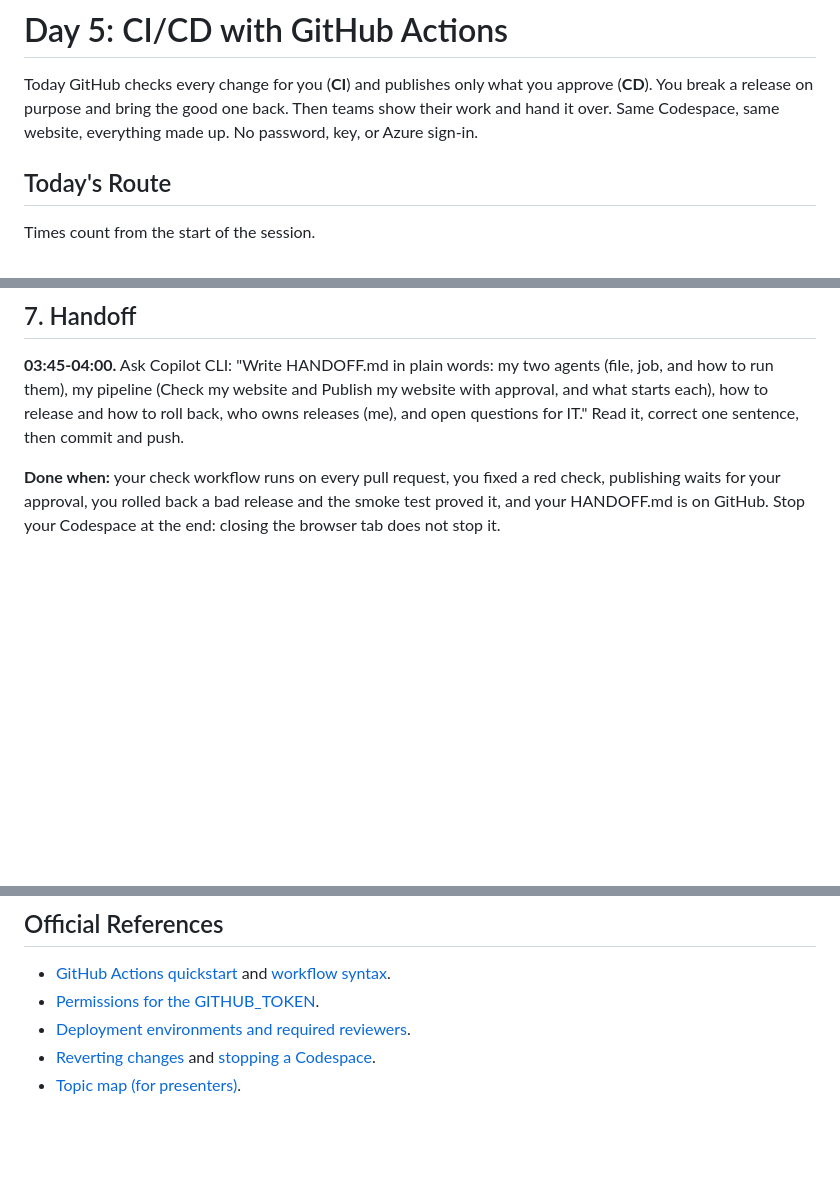
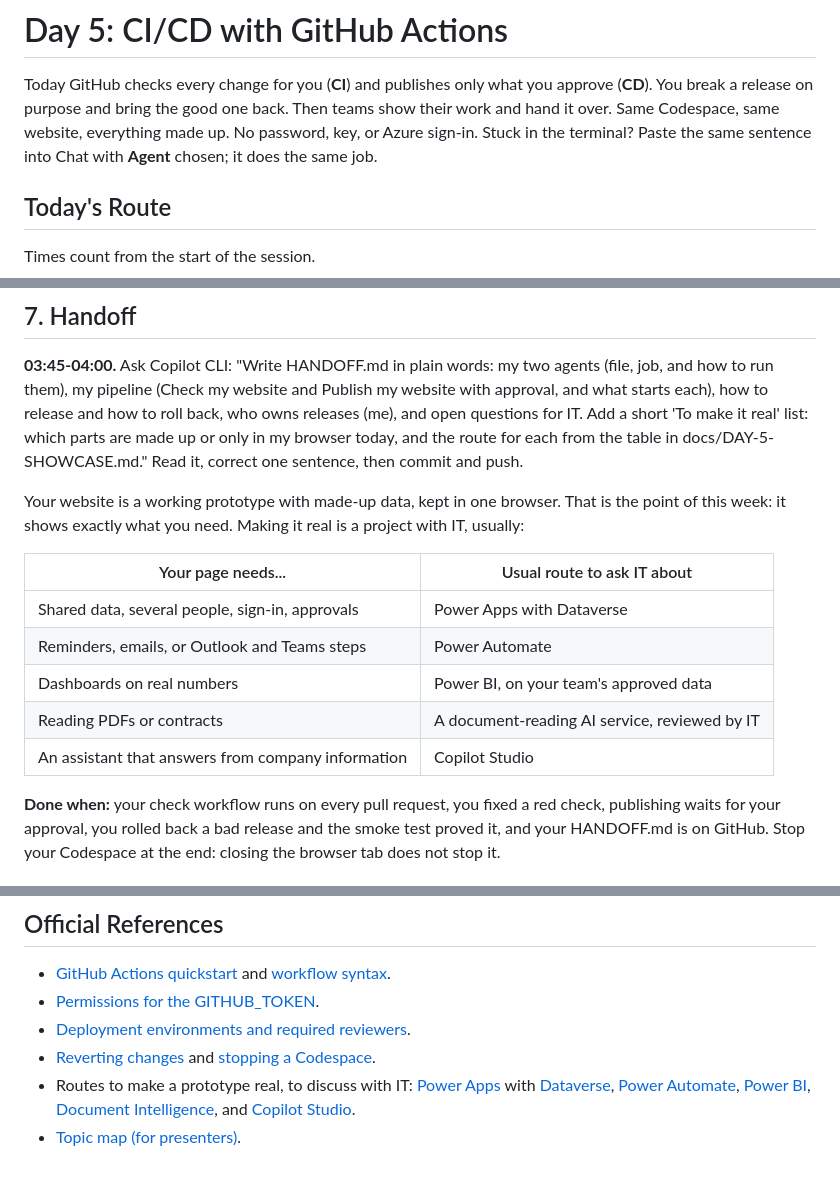
Before and after one commit to agentic-dev-labs/copilot-hackathon-template, a Markdown page: docs/DAY-5-SHOWCASE.md, 3 parts joined by grey strips. Rendered like a GitHub page; blank space fills up the shorter version.

Commit message:
Add a Chat fallback for Days 3-5 and a way to make prototypes real
- Days 3-5: anyone stuck in the terminal pastes the same sentence into Chat
  with Agent chosen; their own agent is in Chat's agent picker too.
- Day 5 handoff: HANDOFF.md now lists which parts are made up or only in one
  browser, with the usual route to discuss with IT (Power Apps with Dataverse,
  Power Automate, Power BI, a document-reading AI service, Copilot Studio),
  and the guide links the official documentation for each.

Most attendee ideas need shared data, notifications, or company systems; the
week builds prototypes, so the handoff says plainly what comes next.

Co-authored-by: Copilot <223556219+Copilot@users.noreply.github.com>

```diff
--- a/docs/DAY-5-SHOWCASE.md
+++ b/docs/DAY-5-SHOWCASE.md
@@ -3,6 +3,7 @@
 Today GitHub checks every change for you (**CI**) and publishes only what you approve (**CD**).
 You break a release on purpose and bring the good one back. Then teams show their work and hand
 it over. Same Codespace, same website, everything made up. No password, key, or Azure sign-in.
+Stuck in the terminal? Paste the same sentence into Chat with **Agent** chosen; it does the same job.
 
 ## Today's Route
 
@@ -122,7 +123,20 @@ An honest "this part does not work yet" is better than a polished claim nobody c
 **03:45-04:00.** Ask Copilot CLI: "Write HANDOFF.md in plain words: my two agents (file, job,
 and how to run them), my pipeline (Check my website and Publish my website with approval, and
 what starts each), how to release and how to roll back, who owns releases (me), and open
-questions for IT." Read it, correct one sentence, then commit and push.
+questions for IT. Add a short 'To make it real' list: which parts are made up or only in my
+browser today, and the route for each from the table in docs/DAY-5-SHOWCASE.md." Read it,
+correct one sentence, then commit and push.
+
+Your website is a working prototype with made-up data, kept in one browser. That is the point
+of this week: it shows exactly what you need. Making it real is a project with IT, usually:
+
+| Your page needs...                                  | Usual route to ask IT about                 |
+| --------------------------------------------------- | ------------------------------------------- |
+| Shared data, several people, sign-in, approvals     | Power Apps with Dataverse                   |
+| Reminders, emails, or Outlook and Teams steps       | Power Automate                              |
+| Dashboards on real numbers                          | Power BI, on your team's approved data      |
+| Reading PDFs or contracts                           | A document-reading AI service, reviewed by IT |
+| An assistant that answers from company information  | Copilot Studio                              |
 
 **Done when:** your check workflow runs on every pull request, you fixed a red check, publishing
 waits for your approval, you rolled back a bad release and the smoke test proved it, and your
@@ -143,4 +157,9 @@ HANDOFF.md is on GitHub. Stop your Codespace at the end: closing the browser tab
 - [Deployment environments and required reviewers](https://docs.github.com/en/actions/how-tos/deploy/configure-and-manage-deployments/manage-environments).
 - [Reverting changes](https://docs.github.com/en/pull-requests/collaborating-with-pull-requests/incorporating-changes-from-a-pull-request/reverting-a-pull-request)
   and [stopping a Codespace](https://docs.github.com/en/codespaces/developing-in-a-codespace/stopping-and-starting-a-codespace).
+- Routes to make a prototype real, to discuss with IT: [Power Apps](https://learn.microsoft.com/power-apps/)
+  with [Dataverse](https://learn.microsoft.com/power-apps/maker/data-platform/data-platform-intro),
+  [Power Automate](https://learn.microsoft.com/power-automate/), [Power BI](https://learn.microsoft.com/power-bi/),
+  [Document Intelligence](https://learn.microsoft.com/azure/ai-services/document-intelligence/), and
+  [Copilot Studio](https://learn.microsoft.com/microsoft-copilot-studio/).
 - [Topic map (for presenters)](REFERENCES.md).
```
Also changed, not shown: docs/DAY-4-BUILD.md (+1 -0 lines), docs/TOOLS-PRACTICE.md (+4 -0 lines).
